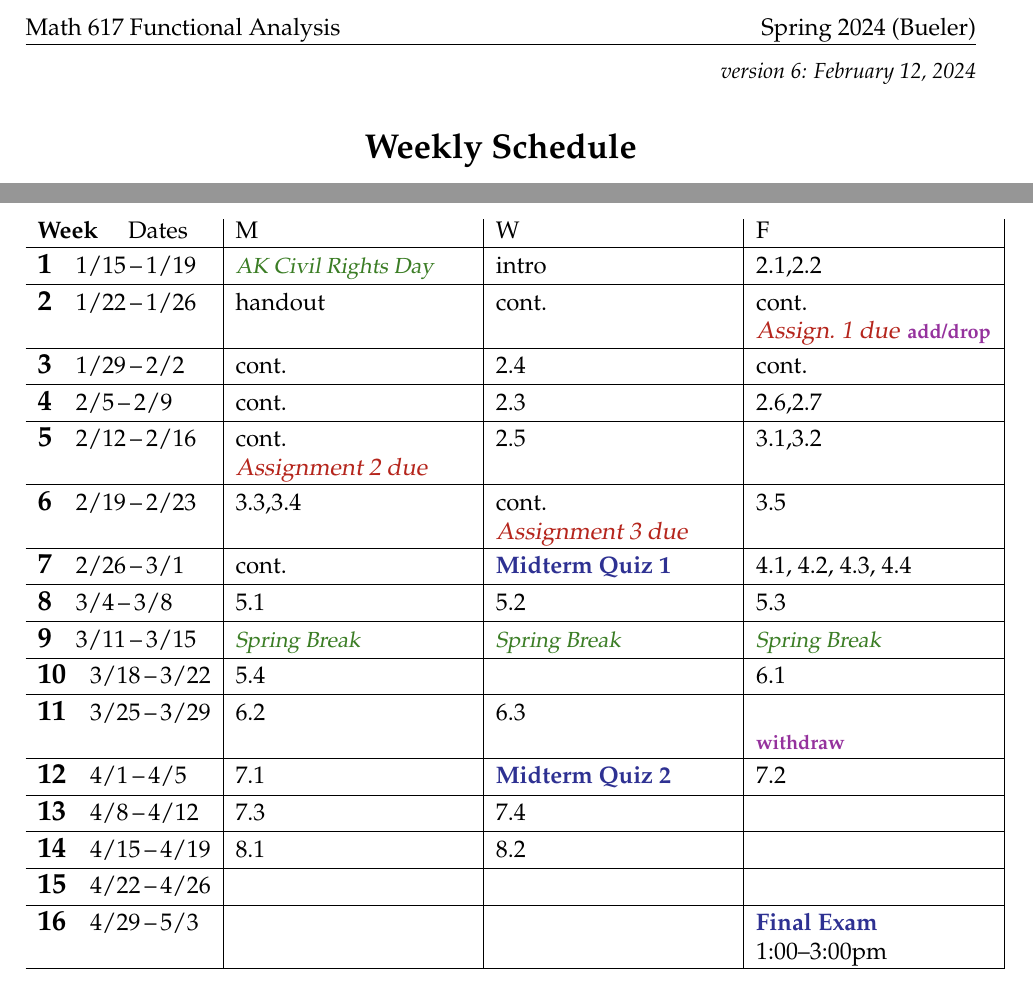
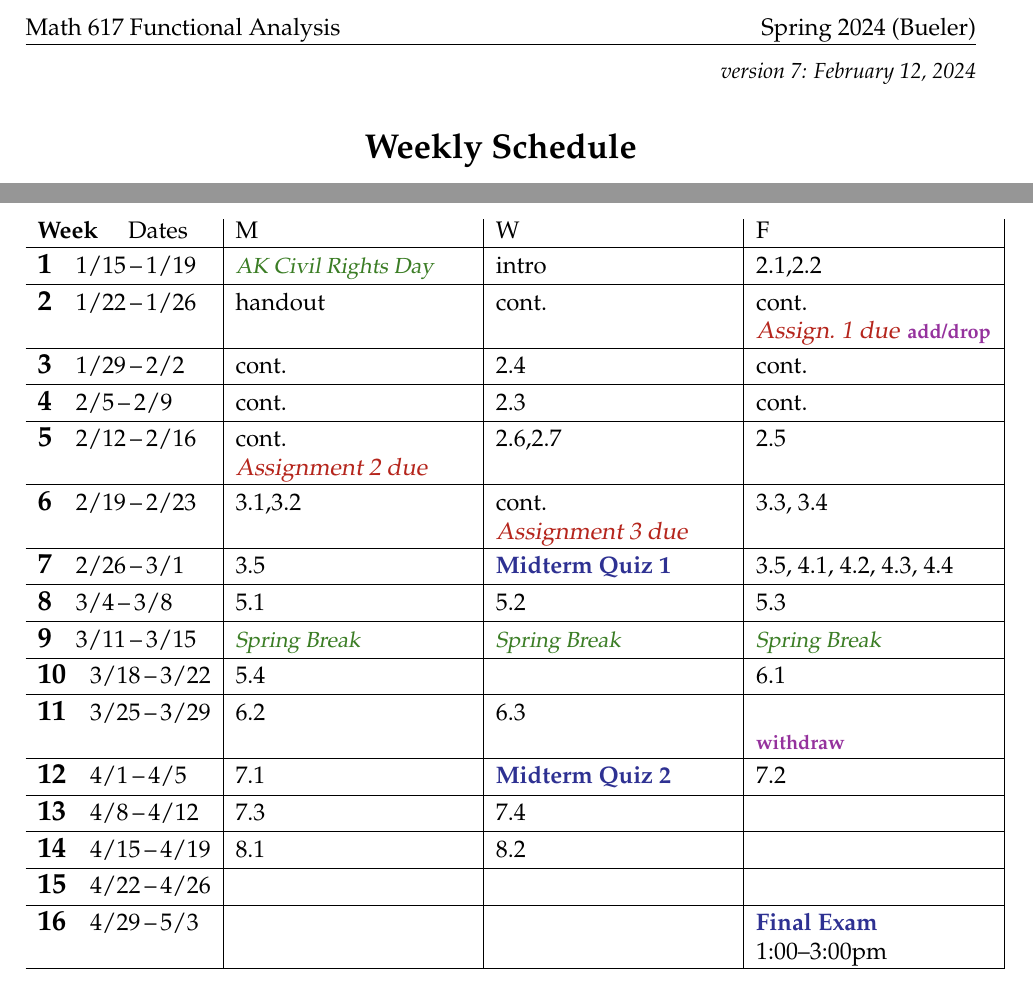
Before and after one commit to bueler/numerical, a LaTeX document (assets/general/S24/schedule.tex): two parts of the page, joined at a grey line, cut so that both start at the same text. Compiled offline with pdfLaTeX.

Commit message:
fewer falsehoods in short term

```diff
--- a/assets/general/S24/schedule.tex
+++ b/assets/general/S24/schedule.tex
@@ -42,7 +42,7 @@
 
 
 \begin{document}
-\hfill \small \emph{version 6: \today} \normalsize
+\hfill \small \emph{version 7: \today} \normalsize
 
 \bigskip\bigskip
 \centerline{\Large \textbf{Weekly Schedule}}
@@ -67,13 +67,13 @@ The schedule below is subject to changes!  See the public course webpage
 
 \wkday{3}{1/29}{2/2}    & cont. & 2.4 & cont. \\ \hline
 
-\wkday{4}{2/5}{2/9}     & cont. & 2.3 & 2.6,2.7 \\ \hline
+\wkday{4}{2/5}{2/9}     & cont. & 2.3 & cont. \\ \hline
 
-\wkday{5}{2/12}{2/16}   & cont. \par \due{Assignment 2 due} & 2.5 & 3.1,3.2 \\ \hline
+\wkday{5}{2/12}{2/16}   & cont. \par \due{Assignment 2 due} & 2.6,2.7 & 2.5 \\ \hline
 
-\wkday{6}{2/19}{2/23}   & 3.3,3.4 & cont. \par \due{Assignment 3 due} & 3.5 \\ \hline
+\wkday{6}{2/19}{2/23}   & 3.1,3.2 & cont. \par \due{Assignment 3 due} & 3.3, 3.4 \\ \hline
 
-\wkday{7}{2/26}{3/1}    & cont. & \ee{Midterm Quiz 1} & 4.1, 4.2, 4.3, 4.4 \\ \hline
+\wkday{7}{2/26}{3/1}    & 3.5 & \ee{Midterm Quiz 1} & 3.5, 4.1, 4.2, 4.3, 4.4 \\ \hline
 
 \wkday{8}{3/4}{3/8}     & 5.1 & 5.2 & 5.3 \\ \hline
 
```
Also changed, not shown: _data/daily.yml (+8 -3 lines), assets/general/S24/schedule.pdf.
